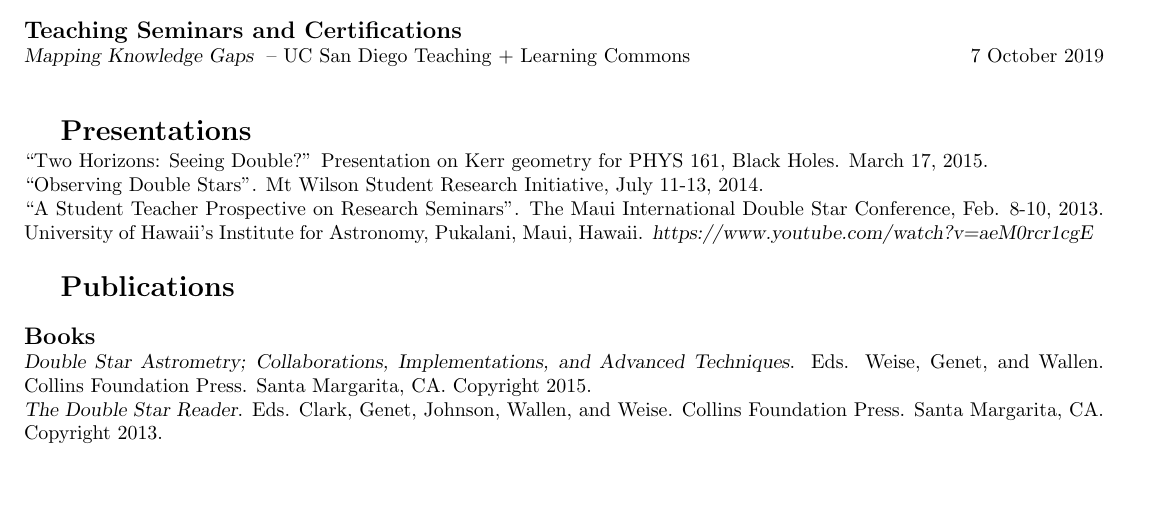
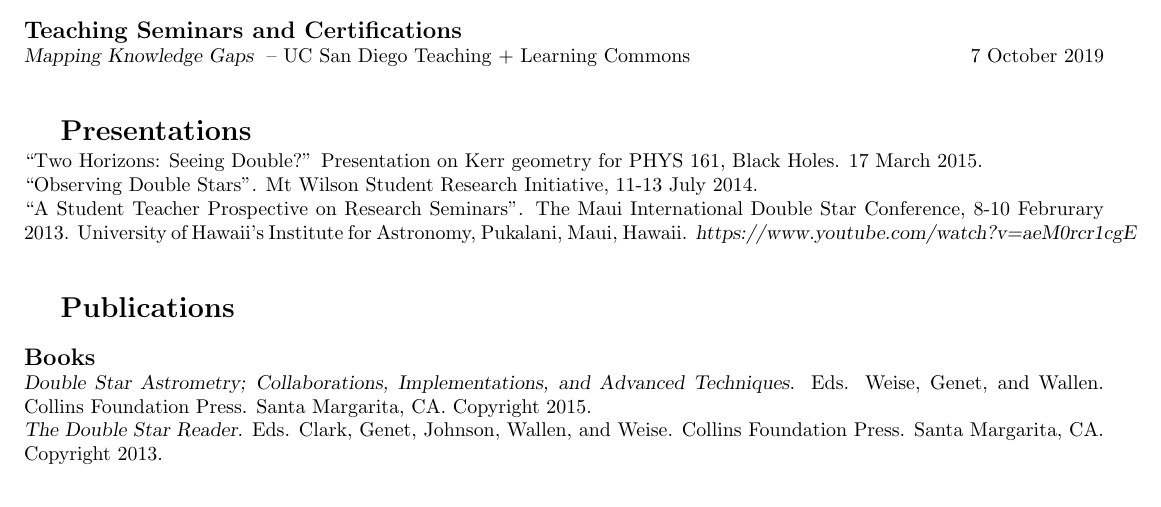
Before and after one commit to ericdweise/resume, a LaTeX CV (curriculum-vitae.tex, which reads sections/presentations.tex): part of page 2 of 3, cut so that both start at the same text, the shorter picture padded with empty space. Compiled offline with pdfLaTeX.

Commit message:
changed date format in presentations

```diff
--- a/sections/presentations.tex
+++ b/sections/presentations.tex
@@ -1,6 +1,6 @@
 \section{Presentations}
 
-``Two Horizons: Seeing Double?'' Presentation on Kerr geometry for PHYS 161, Black Holes. March 17, 2015.\\
-``Observing Double Stars''. Mt Wilson Student Research Initiative, July 11-13, 2014.\\
-``A Student Teacher Prospective on Research Seminars''. The Maui International Double Star Conference, Feb. 8-10, 2013. University of Hawaii’s Institute for Astronomy, Pukalani, Maui, Hawaii.
+``Two Horizons: Seeing Double?'' Presentation on Kerr geometry for PHYS 161, Black Holes. 17 March 2015.\\
+``Observing Double Stars''. Mt Wilson Student Research Initiative, 11-13 July 2014.\\
+``A Student Teacher Prospective on Research Seminars''. The Maui International Double Star Conference, 8-10 Februrary 2013. University of Hawaii’s Institute for Astronomy, Pukalani, Maui, Hawaii.
 {\sl https://www.youtube.com/watch?v=aeM0rcr1cgE }
```
